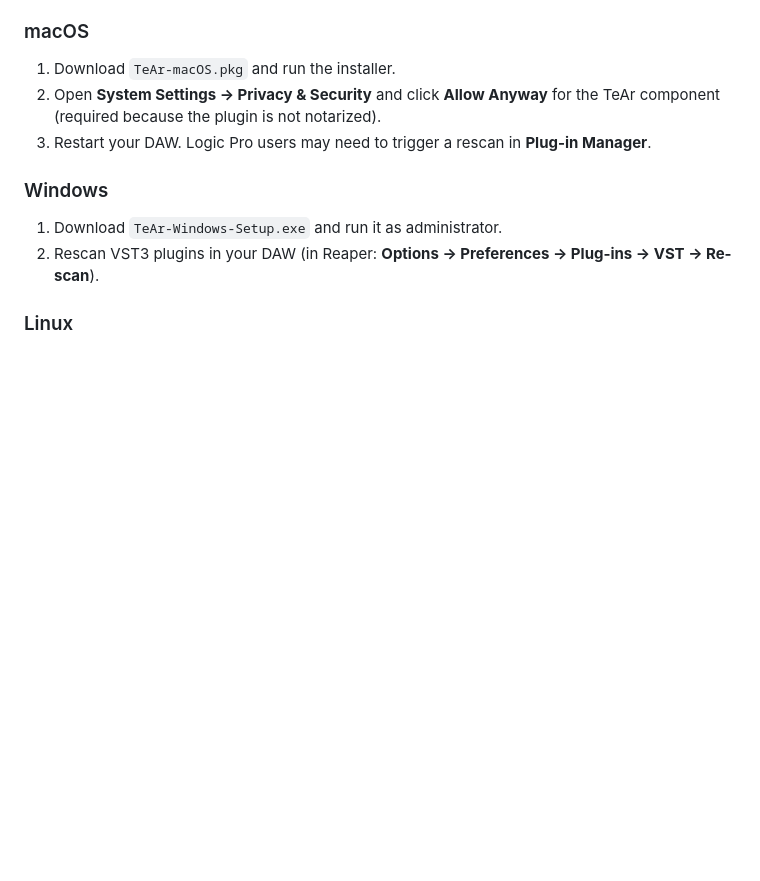
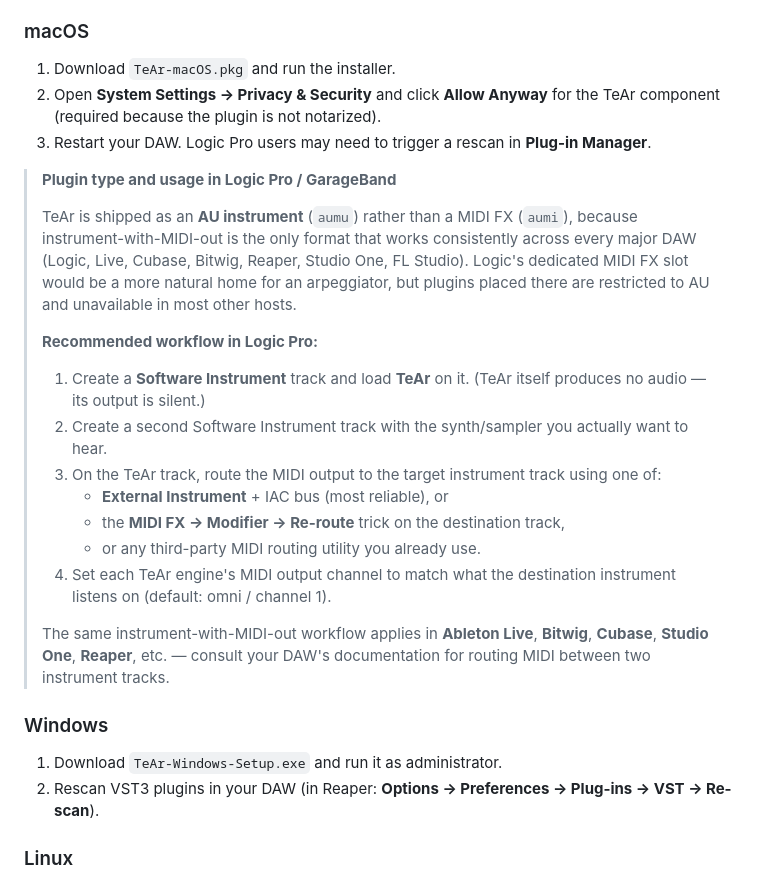
Before and after one commit to odoare/TeAr, a Markdown page: readme.md, the part around the change. GitHub-like rendering; blank space fills up the shorter version.

Commit message:
Add some documentation usage for Logic AU

```diff
--- a/readme.md
+++ b/readme.md
@@ -197,6 +197,22 @@ Pre-built binaries are available on the [Releases page](https://github.com/odoar
 2. Open **System Settings → Privacy & Security** and click **Allow Anyway** for the TeAr component (required because the plugin is not notarized).
 3. Restart your DAW. Logic Pro users may need to trigger a rescan in **Plug-in Manager**.
 
+> **Plugin type and usage in Logic Pro / GarageBand**
+>
+> TeAr is shipped as an **AU instrument** (`aumu`) rather than a MIDI FX (`aumi`), because instrument-with-MIDI-out is the only format that works consistently across every major DAW (Logic, Live, Cubase, Bitwig, Reaper, Studio One, FL Studio). Logic's dedicated MIDI FX slot would be a more natural home for an arpeggiator, but plugins placed there are restricted to AU and unavailable in most other hosts.
+>
+> **Recommended workflow in Logic Pro:**
+>
+> 1. Create a **Software Instrument** track and load **TeAr** on it. (TeAr itself produces no audio — its output is silent.)
+> 2. Create a second Software Instrument track with the synth/sampler you actually want to hear.
+> 3. On the TeAr track, route the MIDI output to the target instrument track using one of:
+>    - **External Instrument** + IAC bus (most reliable), or
+>    - the **MIDI FX → Modifier → Re-route** trick on the destination track,
+>    - or any third-party MIDI routing utility you already use.
+> 4. Set each TeAr engine's MIDI output channel to match what the destination instrument listens on (default: omni / channel 1).
+>
+> The same instrument-with-MIDI-out workflow applies in **Ableton Live**, **Bitwig**, **Cubase**, **Studio One**, **Reaper**, etc. — consult your DAW's documentation for routing MIDI between two instrument tracks.
+
 ### Windows
 
 1. Download `TeAr-Windows-Setup.exe` and run it as administrator.
```
